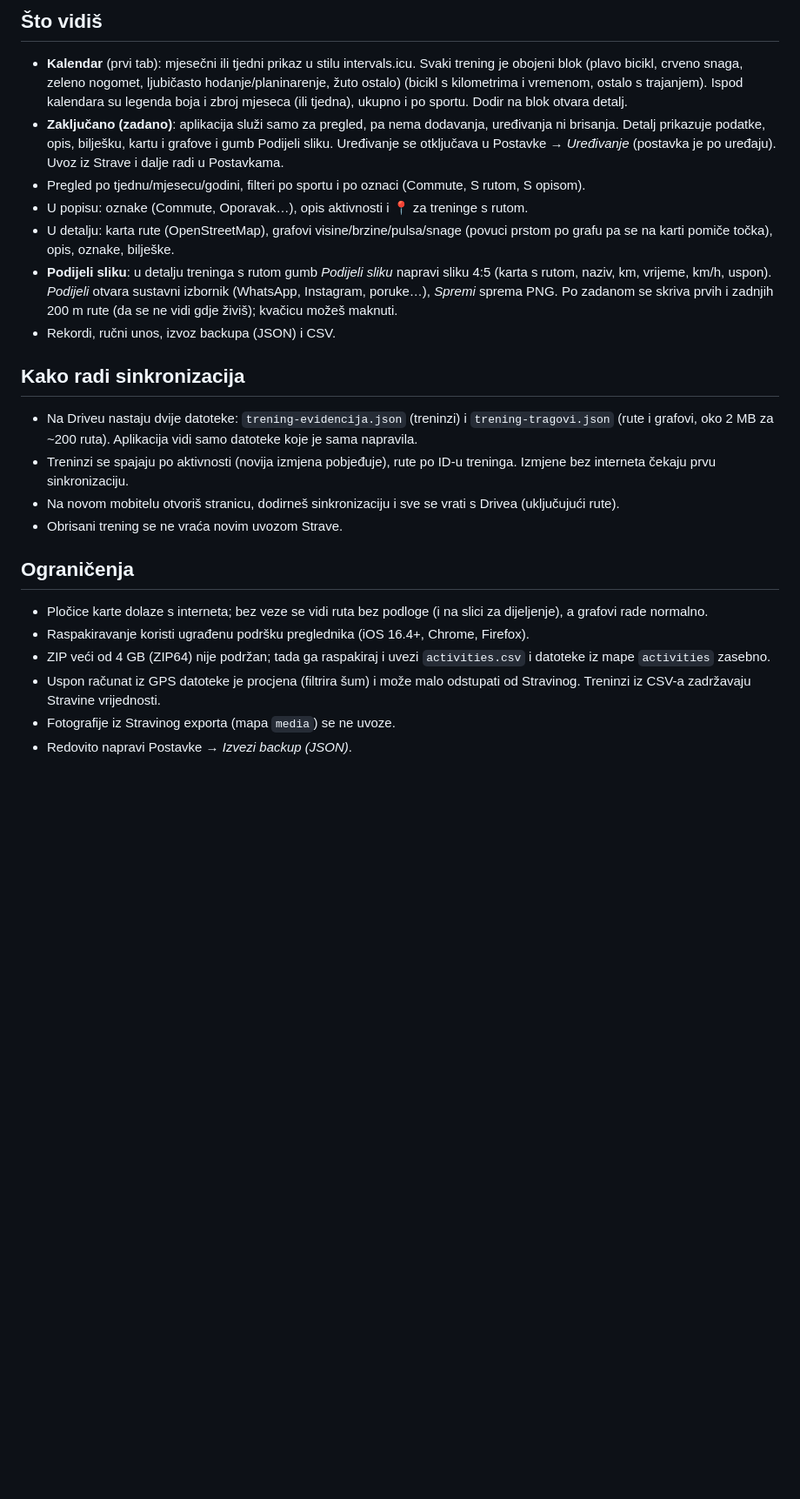
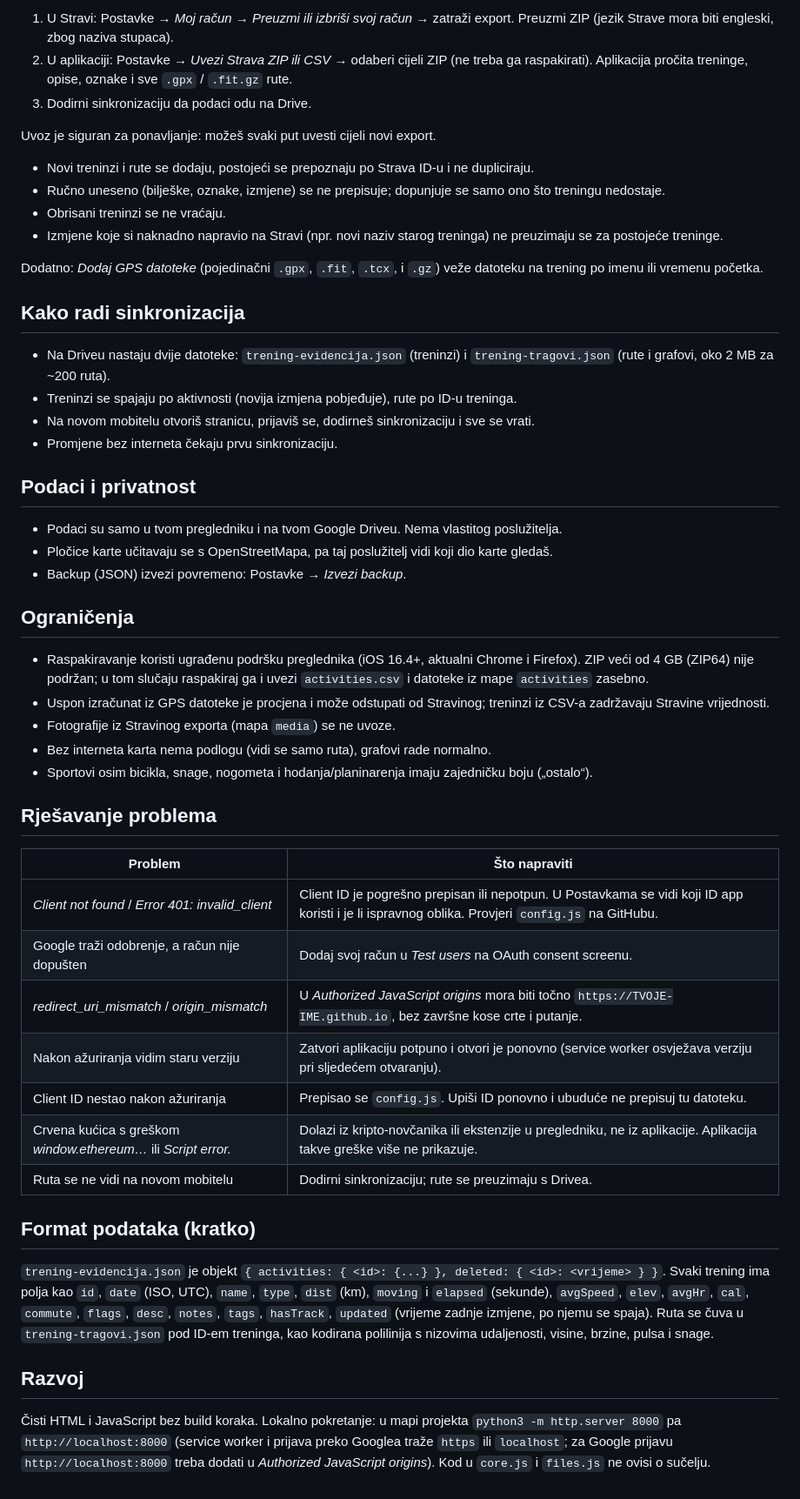
Before and after one commit to stele535/aktivnosti, a Markdown page: README.md, the part around one of its changes. Shown at 87% size. Rendered like a GitHub page; blank space fills up the shorter version.

```diff
--- a/README.md
+++ b/README.md
@@ -27,23 +62,53 @@ Web aplikacija za evidenciju treninga uvezenih iz Strave. Podaci su tvoji: lokal
 
-## Što vidiš
-- **Kalendar** (prvi tab): mjesečni ili tjedni prikaz u stilu intervals.icu. Svaki trening je obojeni blok (plavo bicikl, crveno snaga, zeleno nogomet, ljubičasto hodanje/planinarenje, žuto ostalo) (bicikl s kilometrima i vremenom, ostalo s trajanjem). Ispod kalendara su legenda boja i zbroj mjeseca (ili tjedna), ukupno i po sportu. Dodir na blok otvara detalj.
-- **Zaključano (zadano)**: aplikacija služi samo za pregled, pa nema dodavanja, uređivanja ni brisanja. Detalj prikazuje podatke, opis, bilješku, kartu i grafove i gumb Podijeli sliku. Uređivanje se otključava u Postavke → *Uređivanje* (postavka je po uređaju). Uvoz iz Strave i dalje radi u Postavkama.
-- Pregled po tjednu/mjesecu/godini, filteri po sportu i po oznaci (Commute, S rutom, S opisom).
-- U popisu: oznake (Commute, Oporavak…), opis aktivnosti i 📍 za treninge s rutom.
-- U detalju: karta rute (OpenStreetMap), grafovi visine/brzine/pulsa/snage (povuci prstom po grafu pa se na karti pomiče točka), opis, oznake, bilješke.
-- **Podijeli sliku**: u detalju treninga s rutom gumb *Podijeli sliku* napravi sliku 4:5 (karta s rutom, naziv, km, vrijeme, km/h, uspon). *Podijeli* otvara sustavni izbornik (WhatsApp, Instagram, poruke…), *Spremi* sprema PNG. Po zadanom se skriva prvih i zadnjih 200 m rute (da se ne vidi gdje živiš); kvačicu možeš maknuti.
-- Rekordi, ručni unos, izvoz backupa (JSON) i CSV.
+1. U Stravi: Postavke → *Moj račun* → *Preuzmi ili izbriši svoj račun* → zatraži export. Preuzmi ZIP (jezik Strave mora biti engleski, zbog naziva stupaca).
+2. U aplikaciji: Postavke → *Uvezi Strava ZIP ili CSV* → odaberi cijeli ZIP (ne treba ga raspakirati). Aplikacija pročita treninge, opise, oznake i sve `.gpx` / `.fit.gz` rute.
+3. Dodirni sinkronizaciju da podaci odu na Drive.
+
+Uvoz je siguran za ponavljanje: možeš svaki put uvesti cijeli novi export.
+- Novi treninzi i rute se dodaju, postojeći se prepoznaju po Strava ID-u i ne dupliciraju.
+- Ručno uneseno (bilješke, oznake, izmjene) se ne prepisuje; dopunjuje se samo ono što treningu nedostaje.
+- Obrisani treninzi se ne vraćaju.
+- Izmjene koje si naknadno napravio na Stravi (npr. novi naziv starog treninga) ne preuzimaju se za postojeće treninge.
+
+Dodatno: *Dodaj GPS datoteke* (pojedinačni `.gpx`, `.fit`, `.tcx`, i `.gz`) veže datoteku na trening po imenu ili vremenu početka.
 
 ## Kako radi sinkronizacija
-- Na Driveu nastaju dvije datoteke: `trening-evidencija.json` (treninzi) i `trening-tragovi.json` (rute i grafovi, oko 2 MB za ~200 ruta). Aplikacija vidi samo datoteke koje je sama napravila.
-- Treninzi se spajaju po aktivnosti (novija izmjena pobjeđuje), rute po ID-u treninga. Izmjene bez interneta čekaju prvu sinkronizaciju.
-- Na novom mobitelu otvoriš stranicu, dodirneš sinkronizaciju i sve se vrati s Drivea (uključujući rute).
-- Obrisani trening se ne vraća novim uvozom Strave.
+
+- Na Driveu nastaju dvije datoteke: `trening-evidencija.json` (treninzi) i `trening-tragovi.json` (rute i grafovi, oko 2 MB za ~200 ruta).
+- Treninzi se spajaju po aktivnosti (novija izmjena pobjeđuje), rute po ID-u treninga.
+- Na novom mobitelu otvoriš stranicu, prijaviš se, dodirneš sinkronizaciju i sve se vrati.
+- Promjene bez interneta čekaju prvu sinkronizaciju.
+
+## Podaci i privatnost
+
+- Podaci su samo u tvom pregledniku i na tvom Google Driveu. Nema vlastitog poslužitelja.
+- Pločice karte učitavaju se s OpenStreetMapa, pa taj poslužitelj vidi koji dio karte gledaš.
+- Backup (JSON) izvezi povremeno: Postavke → *Izvezi backup*.
 
 ## Ograničenja
-- Pločice karte dolaze s interneta; bez veze se vidi ruta bez podloge (i na slici za dijeljenje), a grafovi rade normalno.
-- Raspakiravanje koristi ugrađenu podršku preglednika (iOS 16.4+, Chrome, Firefox).
-- ZIP veći od 4 GB (ZIP64) nije podržan; tada ga raspakiraj i uvezi `activities.csv` i datoteke iz mape `activities` zasebno.
-- Uspon računat iz GPS datoteke je procjena (filtrira šum) i može malo odstupati od Stravinog. Treninzi iz CSV-a zadržavaju Stravine vrijednosti.
+
+- Raspakiravanje koristi ugrađenu podršku preglednika (iOS 16.4+, aktualni Chrome i Firefox). ZIP veći od 4 GB (ZIP64) nije podržan; u tom slučaju raspakiraj ga i uvezi `activities.csv` i datoteke iz mape `activities` zasebno.
+- Uspon izračunat iz GPS datoteke je procjena i može odstupati od Stravinog; treninzi iz CSV-a zadržavaju Stravine vrijednosti.
 - Fotografije iz Stravinog exporta (mapa `media`) se ne uvoze.
-- Redovito napravi Postavke → *Izvezi backup (JSON)*.
+- Bez interneta karta nema podlogu (vidi se samo ruta), grafovi rade normalno.
+- Sportovi osim bicikla, snage, nogometa i hodanja/planinarenja imaju zajedničku boju („ostalo“).
+
+## Rješavanje problema
+
+| Problem | Što napraviti |
+|---|---|
+| *Client not found* / *Error 401: invalid_client* | Client ID je pogrešno prepisan ili nepotpun. U Postavkama se vidi koji ID app koristi i je li ispravnog oblika. Provjeri `config.js` na GitHubu. |
+| Google traži odobrenje, a račun nije dopušten | Dodaj svoj račun u *Test users* na OAuth consent screenu. |
+| *redirect_uri_mismatch* / *origin_mismatch* | U *Authorized JavaScript origins* mora biti točno `https://TVOJE-IME.github.io`, bez završne kose crte i putanje. |
+| Nakon ažuriranja vidim staru verziju | Zatvori aplikaciju potpuno i otvori je ponovno (service worker osvježava verziju pri sljedećem otvaranju). |
+| Client ID nestao nakon ažuriranja | Prepisao se `config.js`. Upiši ID ponovno i ubuduće ne prepisuj tu datoteku. |
+| Crvena kućica s greškom *window.ethereum…* ili *Script error.* | Dolazi iz kripto-novčanika ili ekstenzije u pregledniku, ne iz aplikacije. Aplikacija takve greške više ne prikazuje. |
+| Ruta se ne vidi na novom mobitelu | Dodirni sinkronizaciju; rute se preuzimaju s Drivea. |
+
+## Format podataka (kratko)
+
+`trening-evidencija.json` je objekt `{ activities: { <id>: {...} }, deleted: { <id>: <vrijeme> } }`. Svaki trening ima polja kao `id`, `date` (ISO, UTC), `name`, `type`, `dist` (km), `moving` i `elapsed` (sekunde), `avgSpeed`, `elev`, `avgHr`, `cal`, `commute`, `flags`, `desc`, `notes`, `tags`, `hasTrack`, `updated` (vrijeme zadnje izmjene, po njemu se spaja). Ruta se čuva u `trening-tragovi.json` pod ID-em treninga, kao kodirana polilinija s nizovima udaljenosti, visine, brzine, pulsa i snage.
+
+## Razvoj
+
+Čisti HTML i JavaScript bez build koraka. Lokalno pokretanje: u mapi projekta `python3 -m http.server 8000` pa `http://localhost:8000` (service worker i prijava preko Googlea traže `https` ili `localhost`; za Google prijavu `http://localhost:8000` treba dodati u *Authorized JavaScript origins*). Kod u `core.js` i `files.js` ne ovisi o sučelju.
```
Also changed, not shown: other parts of README.md (+55 -20 lines).
